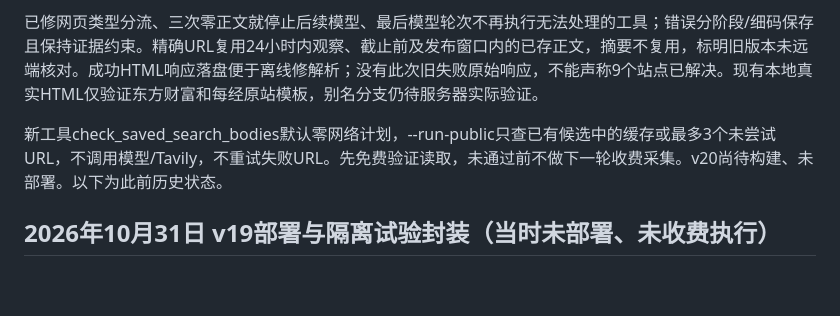
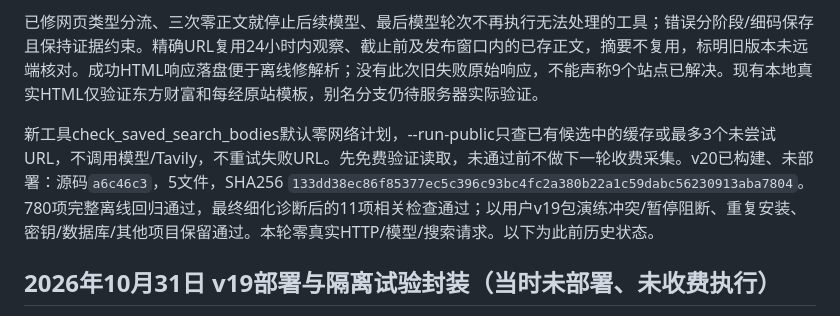
Before and after one commit to liyanli2025-ops/daily_finance, a Markdown page: docs/AI_HANDOFF.md, the part around the change. Rendered like a GitHub page; blank space fills up the shorter version.

Commit message:
docs: record v20 no-LLM reading repair artifact

```diff
--- a/docs/AI_HANDOFF.md
+++ b/docs/AI_HANDOFF.md
@@ -4,7 +4,7 @@
 
 已修网页类型分流、三次零正文就停止后续模型、最后模型轮次不再执行无法处理的工具；错误分阶段/细码保存且保持证据约束。精确URL复用24小时内观察、截止前及发布窗口内的已存正文，摘要不复用，标明旧版本未远端核对。成功HTML响应落盘便于离线修解析；没有此次旧失败原始响应，不能声称9个站点已解决。现有本地真实HTML仅验证东方财富和每经原站模板，别名分支仍待服务器实际验证。
 
-新工具check_saved_search_bodies默认零网络计划，--run-public只查已有候选中的缓存或最多3个未尝试URL，不调用模型/Tavily，不重试失败URL。先免费验证读取，未通过前不做下一轮收费采集。v20尚待构建、未部署。以下为此前历史状态。
+新工具check_saved_search_bodies默认零网络计划，--run-public只查已有候选中的缓存或最多3个未尝试URL，不调用模型/Tavily，不重试失败URL。先免费验证读取，未通过前不做下一轮收费采集。v20已构建、未部署：源码`a6c46c3`，5文件，SHA256 `133dd38ec86f85377ec5c396c93bc4fc2a380b22a1c59dabc56230913aba7804`。780项完整离线回归通过，最终细化诊断后的11项相关检查通过；以用户v19包演练冲突/暂停阻断、重复安装、密钥/数据库/其他项目保留通过。本轮零真实HTTP/模型/搜索请求。以下为此前历史状态。
 
 ## 2026年10月31日 v19部署与隔离试验封装（当时未部署、未收费执行）
 
```
